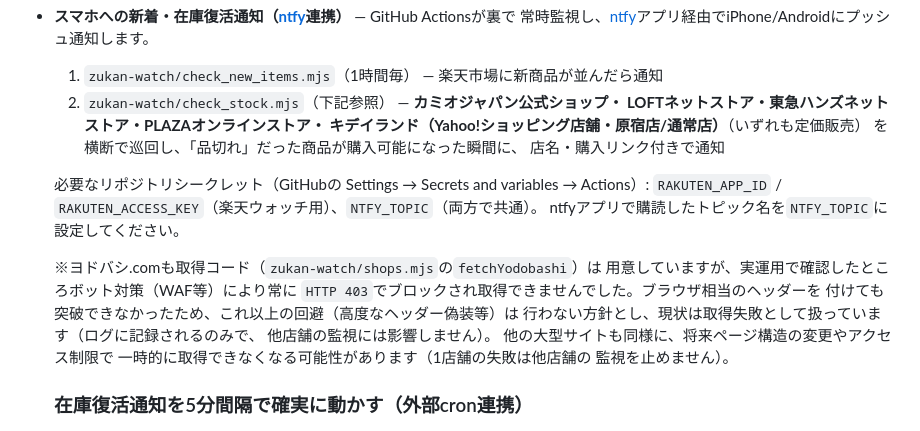
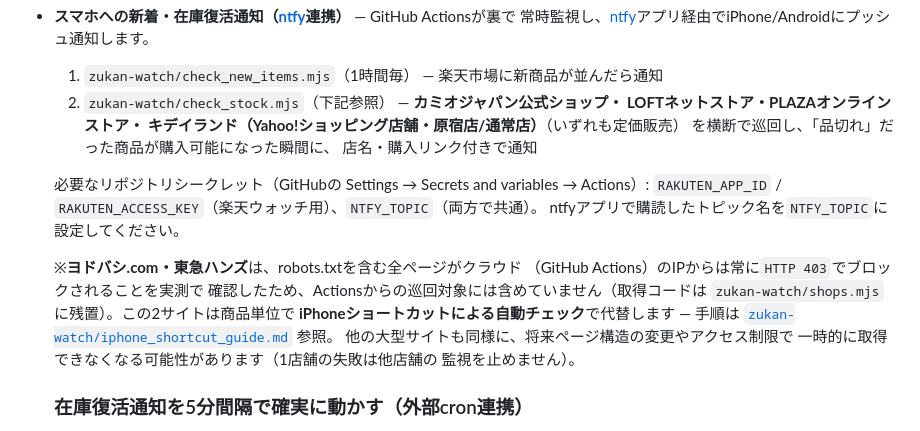
Before and after one commit to moko-motetsu/zukan-seal-collection, a Markdown page: README.md, the part around the change. Rendered like a GitHub page.

Commit message:
deploy: moko-motetsu/test の zukan-seal-collection を反映

```diff
--- a/README.md
+++ b/README.md
@@ -44,7 +44,7 @@
   常時監視し、[ntfy](https://ntfy.sh/)アプリ経由でiPhone/Androidにプッシュ通知します。
   1. `zukan-watch/check_new_items.mjs`（1時間毎） — 楽天市場に新商品が並んだら通知
   2. `zukan-watch/check_stock.mjs`（下記参照） — **カミオジャパン公式ショップ・
-     LOFTネットストア・東急ハンズネットストア・PLAZAオンラインストア・
+     LOFTネットストア・PLAZAオンラインストア・
      キデイランド（Yahoo!ショッピング店舗・原宿店/通常店）**（いずれも定価販売）
      を横断で巡回し、「品切れ」だった商品が購入可能になった瞬間に、
      店名・購入リンク付きで通知
@@ -53,12 +53,12 @@
   `RAKUTEN_APP_ID` / `RAKUTEN_ACCESS_KEY`（楽天ウォッチ用）、`NTFY_TOPIC`（両方で共通）。
   ntfyアプリで購読したトピック名を`NTFY_TOPIC`に設定してください。
 
-  ※ヨドバシ.comも取得コード（`zukan-watch/shops.mjs`の`fetchYodobashi`）は
-  用意していますが、実運用で確認したところボット対策（WAF等）により常に
-  `HTTP 403`でブロックされ取得できませんでした。ブラウザ相当のヘッダーを
-  付けても突破できなかったため、これ以上の回避（高度なヘッダー偽装等）は
-  行わない方針とし、現状は取得失敗として扱っています（ログに記録されるのみで、
-  他店舗の監視には影響しません）。
+  ※**ヨドバシ.com・東急ハンズ**は、robots.txtを含む全ページがクラウド
+  （GitHub Actions）のIPからは常に`HTTP 403`でブロックされることを実測で
+  確認したため、Actionsからの巡回対象には含めていません（取得コードは
+  `zukan-watch/shops.mjs`に残置）。この2サイトは商品単位で
+  **iPhoneショートカットによる自動チェック**で代替します —
+  手順は [`zukan-watch/iphone_shortcut_guide.md`](../zukan-watch/iphone_shortcut_guide.md) 参照。
   他の大型サイトも同様に、将来ページ構造の変更やアクセス制限で
   一時的に取得できなくなる可能性があります（1店舗の失敗は他店舗の
   監視を止めません）。
```
